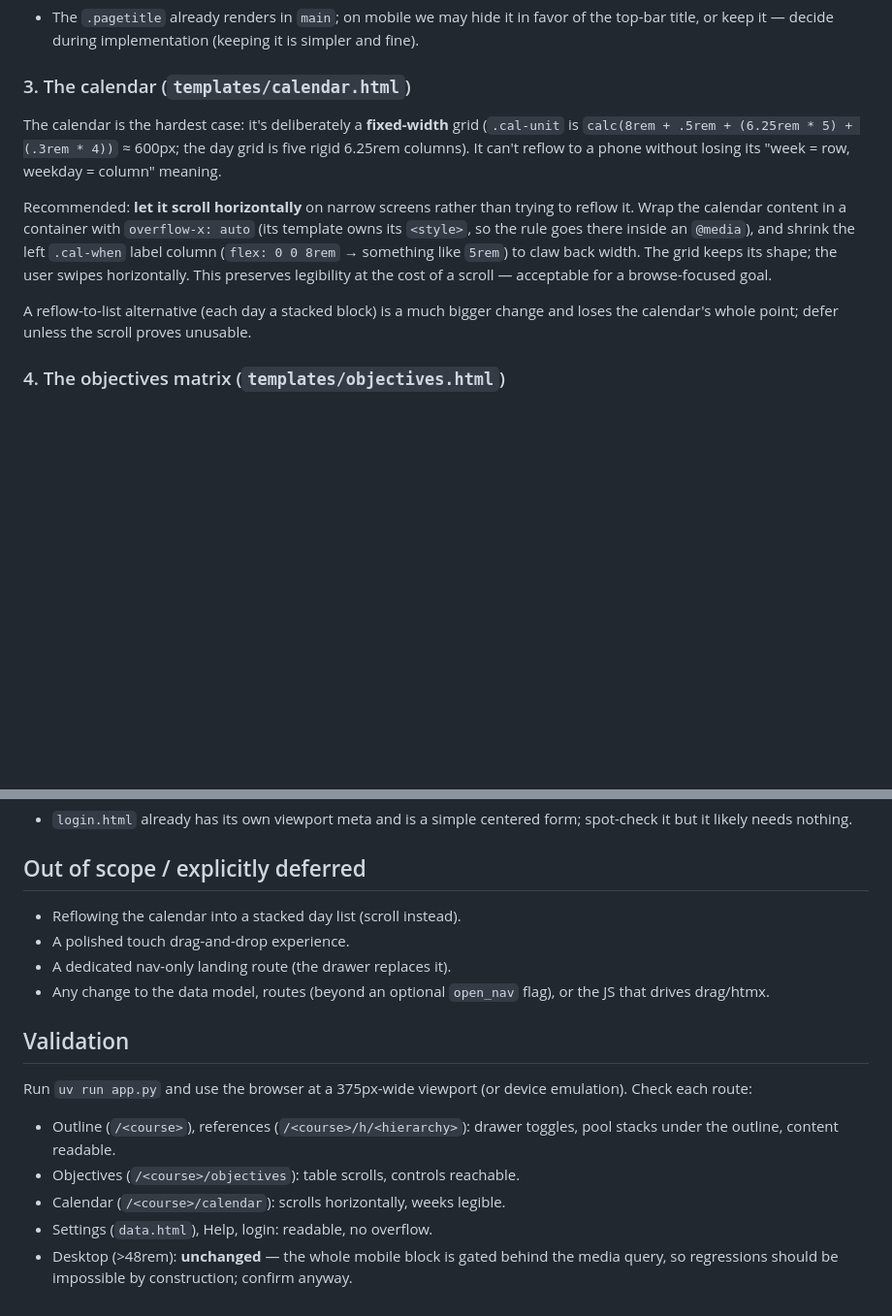
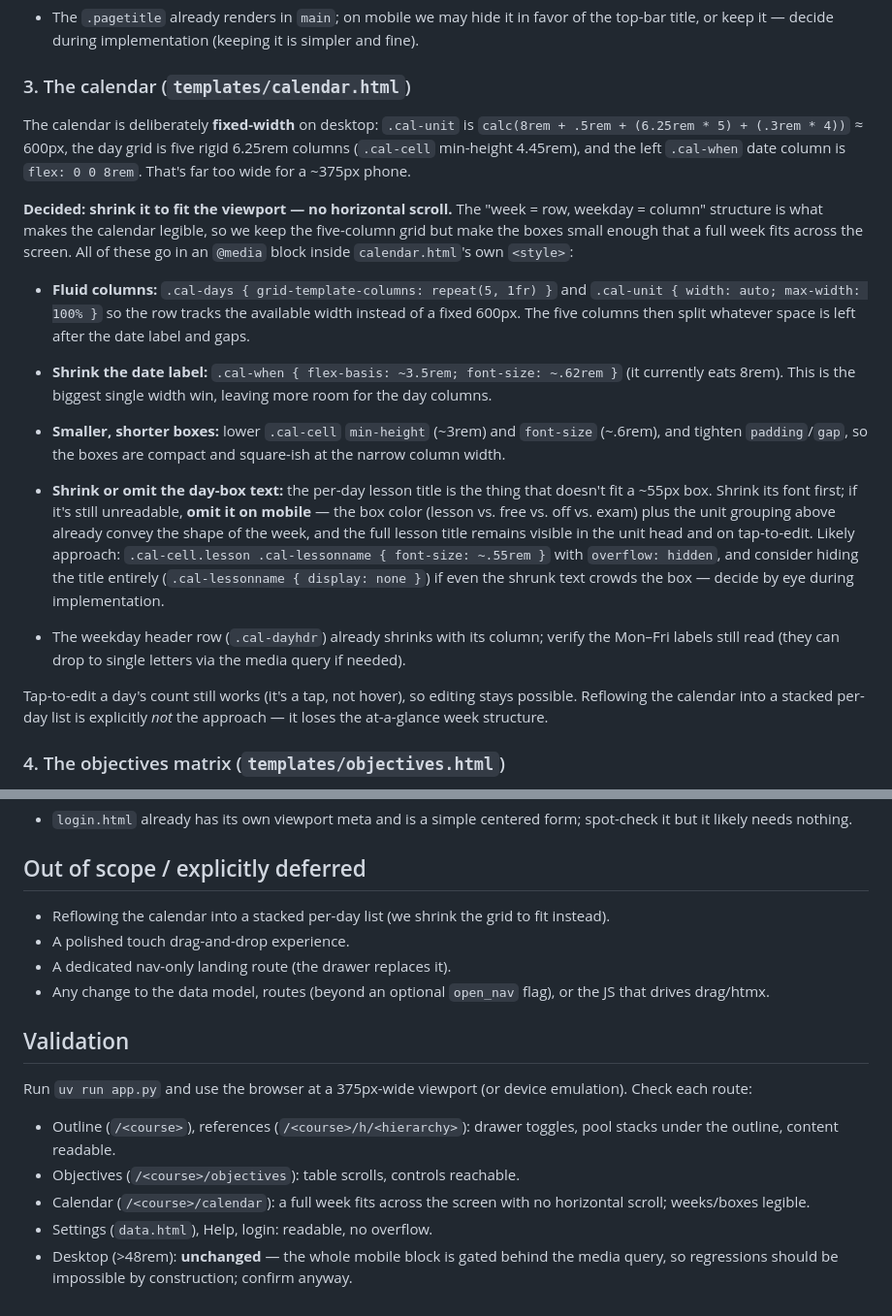
Before and after one commit to gigamonkey/lesson-planning, a Markdown page: plans/responsive-css.md, 2 parts joined by grey strips. Shown at 97% size. Drawn GitHub-style; blank space fills up the shorter version.

Commit message:
Calendar: fit-to-width on mobile instead of horizontal scroll
Co-Authored-By: Claude Opus 4.8 <noreply@anthropic.com>

```diff
--- a/plans/responsive-css.md
+++ b/plans/responsive-css.md
@@ -131,21 +131,47 @@ else cascades from making the sidebar a drawer and `main` full-width.
 
 ### 3. The calendar (`templates/calendar.html`)
 
-The calendar is the hardest case: it's deliberately a **fixed-width** grid
-(`.cal-unit` is `calc(8rem + .5rem + (6.25rem * 5) + (.3rem * 4))` ≈ 600px; the
-day grid is five rigid 6.25rem columns). It can't reflow to a phone without
-losing its "week = row, weekday = column" meaning.
+The calendar is deliberately **fixed-width** on desktop: `.cal-unit` is
+`calc(8rem + .5rem + (6.25rem * 5) + (.3rem * 4))` ≈ 600px, the day grid is five
+rigid 6.25rem columns (`.cal-cell` min-height 4.45rem), and the left `.cal-when`
+date column is `flex: 0 0 8rem`. That's far too wide for a ~375px phone.
 
-Recommended: **let it scroll horizontally** on narrow screens rather than trying
-to reflow it. Wrap the calendar content in a container with `overflow-x: auto`
-(its template owns its `<style>`, so the rule goes there inside an `@media`), and
-shrink the left `.cal-when` label column (`flex: 0 0 8rem` → something like
-`5rem`) to claw back width. The grid keeps its shape; the user swipes
-horizontally. This preserves legibility at the cost of a scroll — acceptable for
-a browse-focused goal.
+**Decided: shrink it to fit the viewport — no horizontal scroll.** The "week =
+row, weekday = column" structure is what makes the calendar legible, so we keep
+the five-column grid but make the boxes small enough that a full week fits across
+the screen. All of these go in an `@media` block inside `calendar.html`'s own
+`<style>`:
 
-A reflow-to-list alternative (each day a stacked block) is a much bigger change
-and loses the calendar's whole point; defer unless the scroll proves unusable.
+- **Fluid columns:** `.cal-days { grid-template-columns: repeat(5, 1fr) }` and
+  `.cal-unit { width: auto; max-width: 100% }` so the row tracks the available
+  width instead of a fixed 600px. The five columns then split whatever space is
+  left after the date label and gaps.
+
+- **Shrink the date label:** `.cal-when { flex-basis: ~3.5rem; font-size:
+  ~.62rem }` (it currently eats 8rem). This is the biggest single width win,
+  leaving more room for the day columns.
+
+- **Smaller, shorter boxes:** lower `.cal-cell` `min-height` (~3rem) and
+  `font-size` (~.6rem), and tighten `padding`/`gap`, so the boxes are compact and
+  square-ish at the narrow column width.
+
+- **Shrink or omit the day-box text:** the per-day lesson title is the thing that
+  doesn't fit a ~55px box. Shrink its font first; if it's still unreadable,
+  **omit it on mobile** — the box color (lesson vs. free vs. off vs. exam) plus
+  the unit grouping above already convey the shape of the week, and the full
+  lesson title remains visible in the unit head and on tap-to-edit. Likely
+  approach: `.cal-cell.lesson .cal-lessonname { font-size: ~.55rem }` with
+  `overflow: hidden`, and consider hiding the title entirely
+  (`.cal-lessonname { display: none }`) if even the shrunk text crowds the box —
+  decide by eye during implementation.
+
+- The weekday header row (`.cal-dayhdr`) already shrinks with its column; verify
+  the Mon–Fri labels still read (they can drop to single letters via the media
+  query if needed).
+
+Tap-to-edit a day's count still works (it's a tap, not hover), so editing stays
+possible. Reflowing the calendar into a stacked per-day list is explicitly *not*
+the approach — it loses the at-a-glance week structure.
 
 ### 4. The objectives matrix (`templates/objectives.html`)
 
@@ -195,7 +221,8 @@ these are invisible/unreachable.
 
 ## Out of scope / explicitly deferred
 
-- Reflowing the calendar into a stacked day list (scroll instead).
+- Reflowing the calendar into a stacked per-day list (we shrink the grid to fit
+  instead).
 - A polished touch drag-and-drop experience.
 - A dedicated nav-only landing route (the drawer replaces it).
 - Any change to the data model, routes (beyond an optional `open_nav` flag), or
@@ -209,7 +236,8 @@ emulation). Check each route:
 - Outline (`/<course>`), references (`/<course>/h/<hierarchy>`): drawer toggles,
   pool stacks under the outline, content readable.
 - Objectives (`/<course>/objectives`): table scrolls, controls reachable.
-- Calendar (`/<course>/calendar`): scrolls horizontally, weeks legible.
+- Calendar (`/<course>/calendar`): a full week fits across the screen with no
+  horizontal scroll; weeks/boxes legible.
 - Settings (`data.html`), Help, login: readable, no overflow.
 - Desktop (>48rem): **unchanged** — the whole mobile block is gated behind the
   media query, so regressions should be impossible by construction; confirm
```
